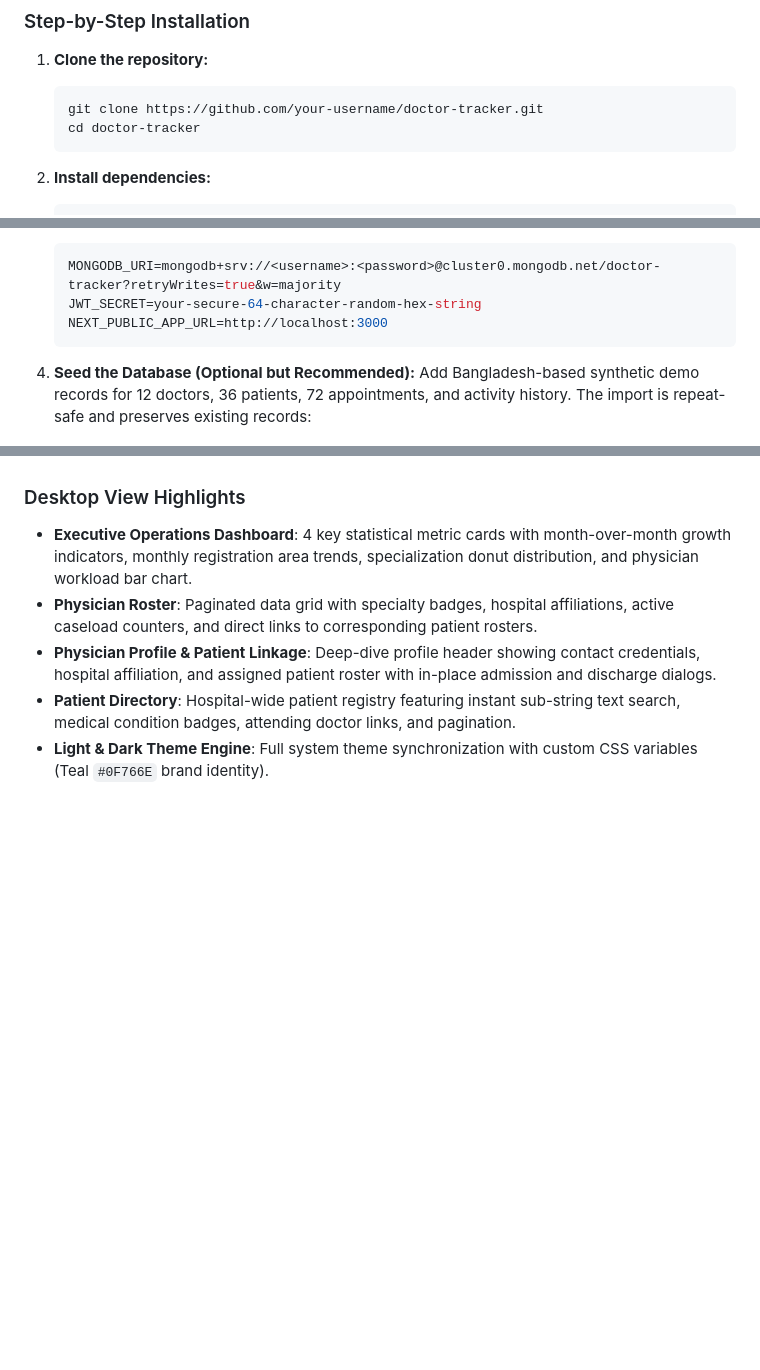
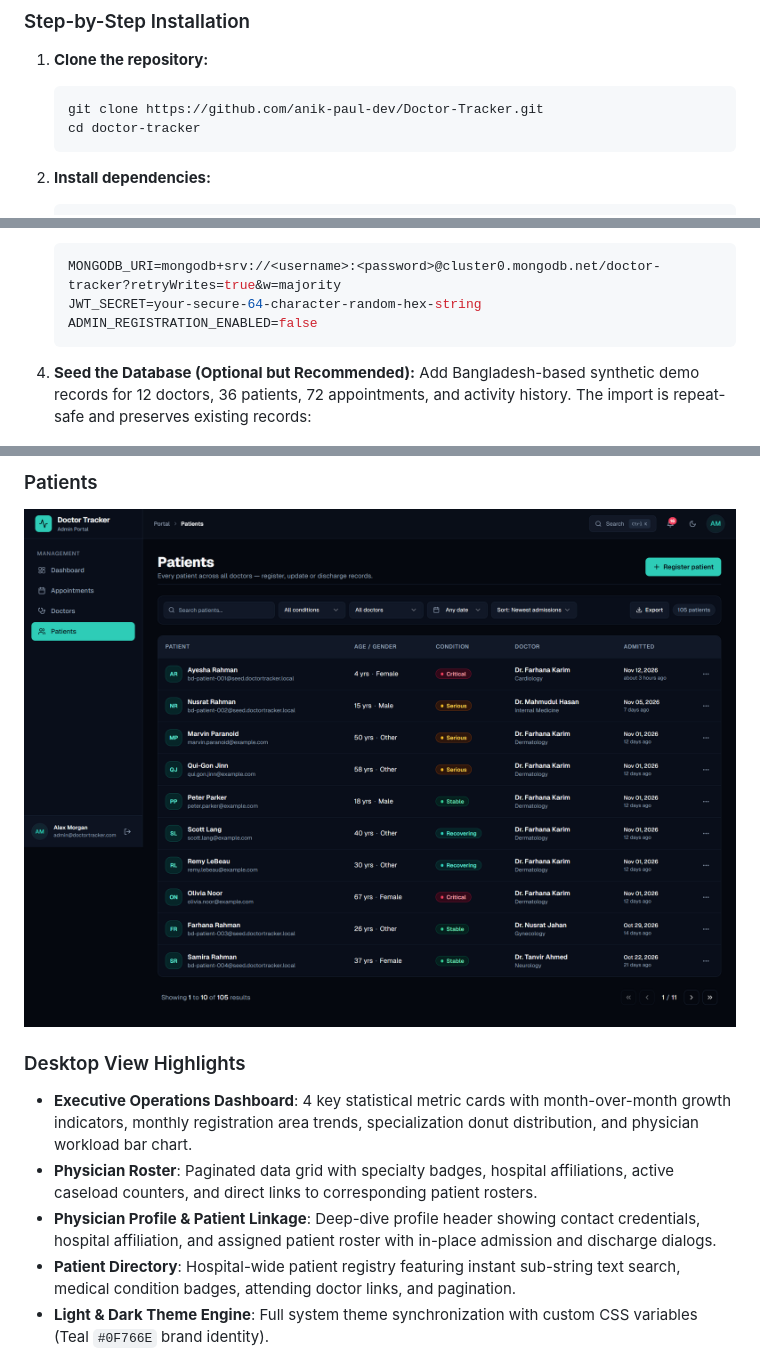
Before and after one commit to anik-paul-dev/Doctor-Tracker, a Markdown page: README.md, 3 parts joined by grey strips. GitHub-like rendering; pictures changed too: patient.png (added); blank space fills up the shorter version.

````diff
--- a/README.md
+++ b/README.md
@@ -27,7 +29,7 @@ Follow these steps to set up and run the Doctor Tracker full-stack application o
 
 1. **Clone the repository:**
    ```bash
-   git clone https://github.com/your-username/doctor-tracker.git
+   git clone https://github.com/anik-paul-dev/Doctor-Tracker.git
    cd doctor-tracker
    ```
 
@@ -46,7 +48,7 @@ Follow these steps to set up and run the Doctor Tracker full-stack application o
    ```env
    MONGODB_URI=mongodb+srv://<username>:<password>@cluster0.mongodb.net/doctor-tracker?retryWrites=true&w=majority
    JWT_SECRET=your-secure-64-character-random-hex-string
-   NEXT_PUBLIC_APP_URL=http://localhost:3000
+   ADMIN_REGISTRATION_ENABLED=false
    ```
 
 4. **Seed the Database (Optional but Recommended):**
@@ -160,3 +192,6 @@ The descriptions below document the intended desktop and responsive layouts. Act
+### Patients
+
+![Doctor Tracker patients](./patient.png)
 
 ### Desktop View Highlights
 - **Executive Operations Dashboard**: 4 key statistical metric cards with month-over-month growth indicators, monthly registration area trends, specialization donut distribution, and physician workload bar chart.
````
Also changed, not shown: other parts of README.md (+33 -1 lines), appointment.png (added), dashboard.png (added), doctors.png (added), 1 other file.
